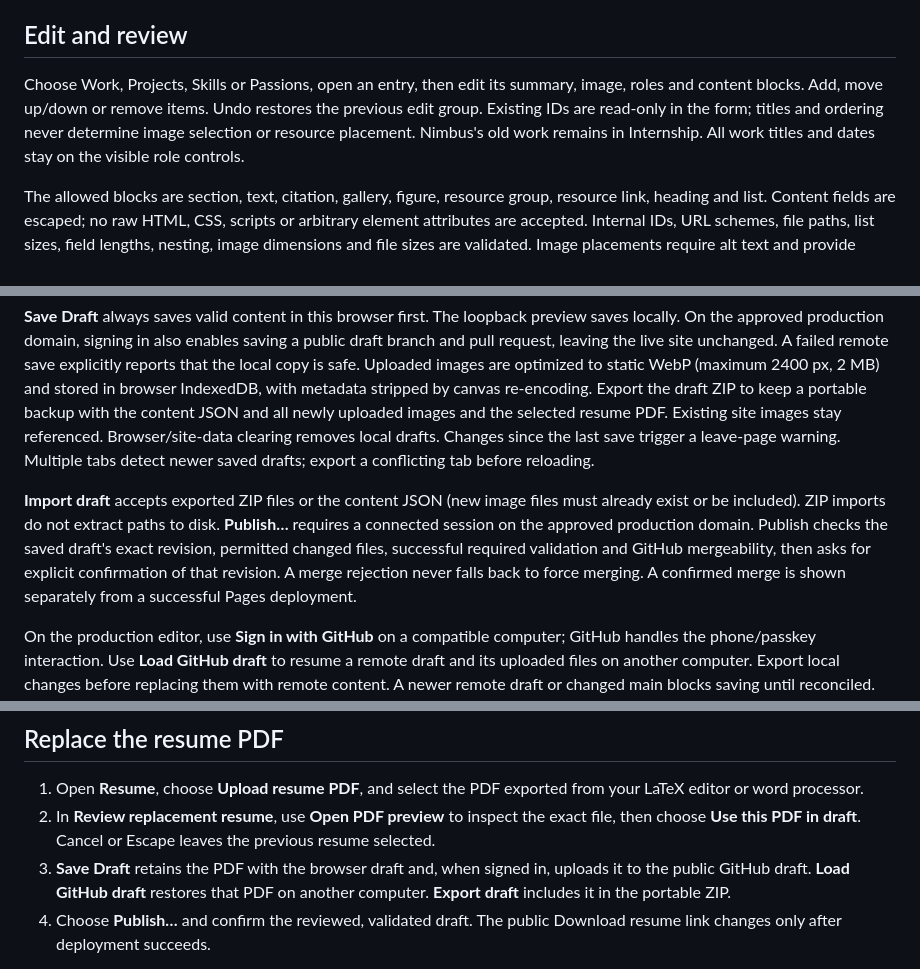
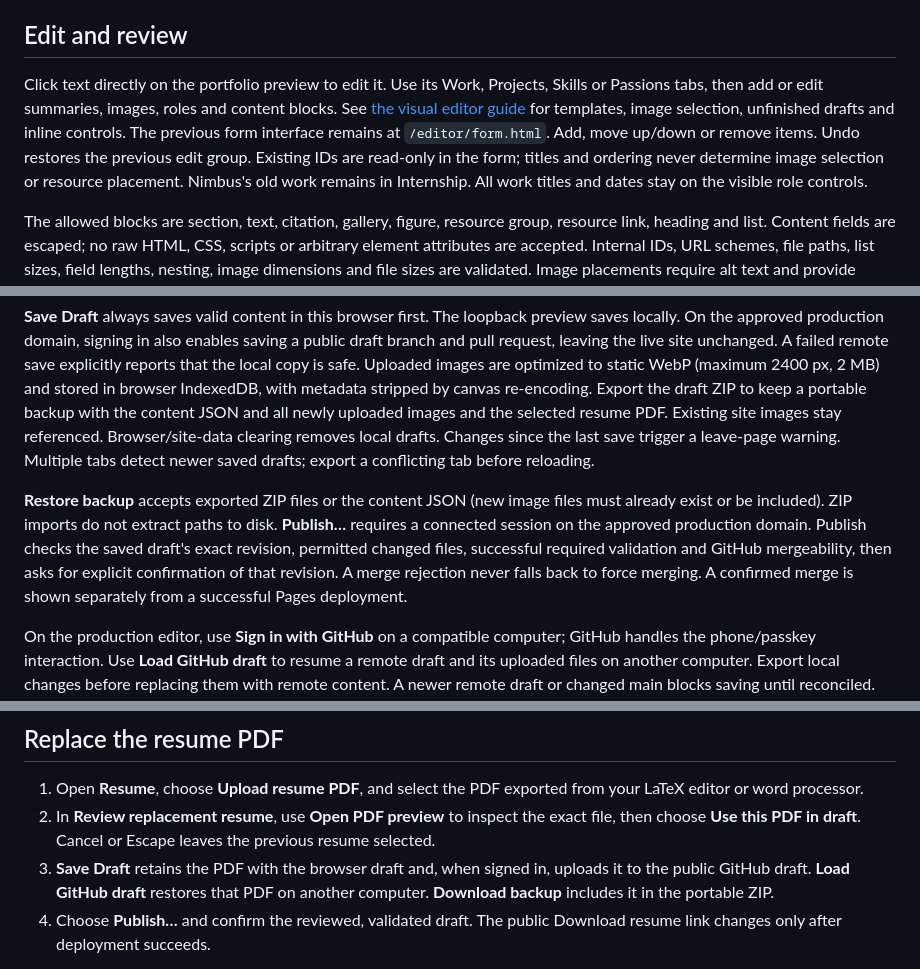
Before and after one commit to CopyPasteMonkey/copypastemonkey.github.io, a Markdown page: docs/EDITOR.md, 3 parts joined by grey strips. Rendered like a GitHub page.

Commit message:
Document approved visual editor and draft compatibility

```diff
--- a/docs/EDITOR.md
+++ b/docs/EDITOR.md
@@ -14,7 +14,7 @@ Open `http://127.0.0.1:4173/editor/`. The server binds only to loopback and acce
 
 ## Edit and review
 
-Choose Work, Projects, Skills or Passions, open an entry, then edit its summary, image, roles and content blocks. Add, move up/down or remove items. Undo restores the previous edit group. Existing IDs are read-only in the form; titles and ordering never determine image selection or resource placement. Nimbus's old work remains in Internship. All work titles and dates stay on the visible role controls.
+Click text directly on the portfolio preview to edit it. Use its Work, Projects, Skills or Passions tabs, then add or edit summaries, images, roles and content blocks. See [the visual editor guide](VISUAL-EDITOR-REVIEW.md) for templates, image selection, unfinished drafts and inline controls. The previous form interface remains at `/editor/form.html`. Add, move up/down or remove items. Undo restores the previous edit group. Existing IDs are read-only in the form; titles and ordering never determine image selection or resource placement. Nimbus's old work remains in Internship. All work titles and dates stay on the visible role controls.
 
 The allowed blocks are section, text, citation, gallery, figure, resource group, resource link, heading and list. Content fields are escaped; no raw HTML, CSS, scripts or arbitrary element attributes are accepted. Internal IDs, URL schemes, file paths, list sizes, field lengths, nesting, image dimensions and file sizes are validated. Image placements require alt text and provide caption/credit fields. The media library uses stable content-hash filenames for new uploads. Shared media/resources are referenced by ID, never by heading text or array slices.
 
@@ -22,7 +22,7 @@ The preview uses the exact same renderer and stylesheet as the build. It support
 
 **Save Draft** always saves valid content in this browser first. The loopback preview saves locally. On the approved production domain, signing in also enables saving a public draft branch and pull request, leaving the live site unchanged. A failed remote save explicitly reports that the local copy is safe. Uploaded images are optimized to static WebP (maximum 2400 px, 2 MB) and stored in browser IndexedDB, with metadata stripped by canvas re-encoding. Export the draft ZIP to keep a portable backup with the content JSON and all newly uploaded images and the selected resume PDF. Existing site images stay referenced. Browser/site-data clearing removes local drafts. Changes since the last save trigger a leave-page warning. Multiple tabs detect newer saved drafts; export a conflicting tab before reloading.
 
-**Import draft** accepts exported ZIP files or the content JSON (new image files must already exist or be included). ZIP imports do not extract paths to disk. **Publish…** requires a connected session on the approved production domain. Publish checks the saved draft's exact revision, permitted changed files, successful required validation and GitHub mergeability, then asks for explicit confirmation of that revision. A merge rejection never falls back to force merging. A confirmed merge is shown separately from a successful Pages deployment.
+**Restore backup** accepts exported ZIP files or the content JSON (new image files must already exist or be included). ZIP imports do not extract paths to disk. **Publish…** requires a connected session on the approved production domain. Publish checks the saved draft's exact revision, permitted changed files, successful required validation and GitHub mergeability, then asks for explicit confirmation of that revision. A merge rejection never falls back to force merging. A confirmed merge is shown separately from a successful Pages deployment.
 
 On the production editor, use **Sign in with GitHub** on a compatible computer; GitHub handles the phone/passkey interaction. Use **Load GitHub draft** to resume a remote draft and its uploaded files on another computer. Export local changes before replacing them with remote content. A newer remote draft or changed main blocks saving until reconciled. Tokens stay only in memory and are cleared on logout, expiry or revocation; local drafts survive. This public repository's draft branches and pull requests are public.
 
@@ -45,7 +45,7 @@ The importer validates content and every referenced local asset before applying,
 
 1. Open **Resume**, choose **Upload resume PDF**, and select the PDF exported from your LaTeX editor or word processor.
 2. In **Review replacement resume**, use **Open PDF preview** to inspect the exact file, then choose **Use this PDF in draft**. Cancel or Escape leaves the previous resume selected.
-3. **Save Draft** retains the PDF with the browser draft and, when signed in, uploads it to the public GitHub draft. **Load GitHub draft** restores that PDF on another computer. **Export draft** includes it in the portable ZIP.
+3. **Save Draft** retains the PDF with the browser draft and, when signed in, uploads it to the public GitHub draft. **Load GitHub draft** restores that PDF on another computer. **Download backup** includes it in the portable ZIP.
 4. Choose **Publish…** and confirm the reviewed, validated draft. The public Download resume link changes only after deployment succeeds.
 
 PDFs must be at most 5 MB, contain 1–20 pages, and have a safe `.pdf` filename. The shared PDF parser rejects malformed, incomplete, password-protected, scripted, attached-file, and interactive-form documents. It checks object streams as well as ordinary dictionaries. The uploaded bytes remain unchanged, with a hash-based immutable filename; the former resume and Git history remain recoverable. No LaTeX source or local resume file is edited. A browser preview link opens the PDF in a separate tab using the browser's viewer.
```
Also changed, not shown: other parts of docs/EDITOR.md (+1 -1 lines), docs/VISUAL-EDITOR-REVIEW.md (added, +34 -0 lines).
